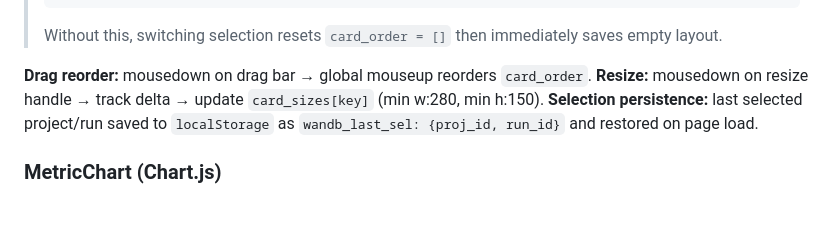
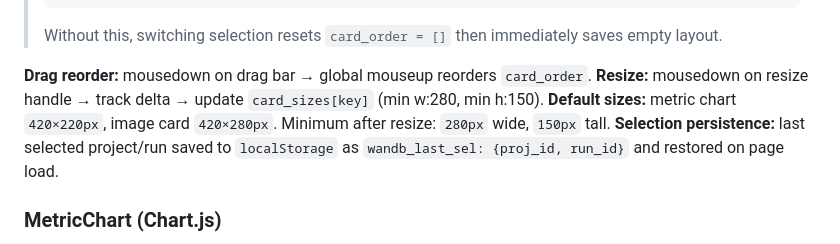
Before and after one commit to abeobk/mltracker, a Markdown page: CLAUDE.md, the part around the change. Drawn GitHub-style; blank space fills up the shorter version.

Commit message:
docs: document card default and minimum sizes in CLAUDE.md
Metric chart default: 420×220px
Image card default: 420×280px
Minimum after resize: 280px wide, 150px tall

Co-Authored-By: Claude Sonnet 4.6 <noreply@anthropic.com>

```diff
--- a/CLAUDE.md
+++ b/CLAUDE.md
@@ -300,6 +300,7 @@ App
 
 **Drag reorder:** mousedown on drag bar → global mouseup reorders `card_order`.
 **Resize:** mousedown on resize handle → track delta → update `card_sizes[key]` (min w:280, min h:150).
+**Default sizes:** metric chart `420×220px`, image card `420×280px`. Minimum after resize: `280px` wide, `150px` tall.
 **Selection persistence:** last selected project/run saved to `localStorage` as `wandb_last_sel: {proj_id, run_id}` and restored on page load.
 
 ### MetricChart (Chart.js)
```
